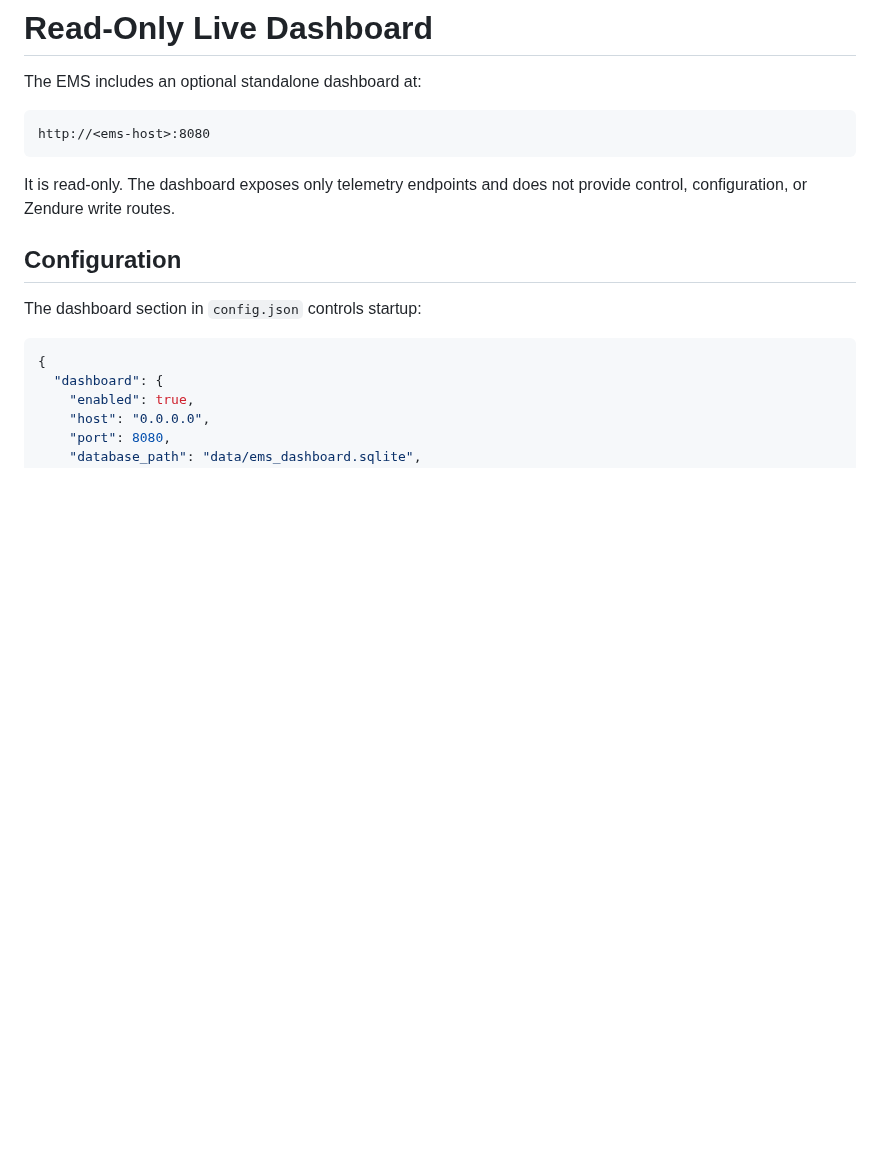
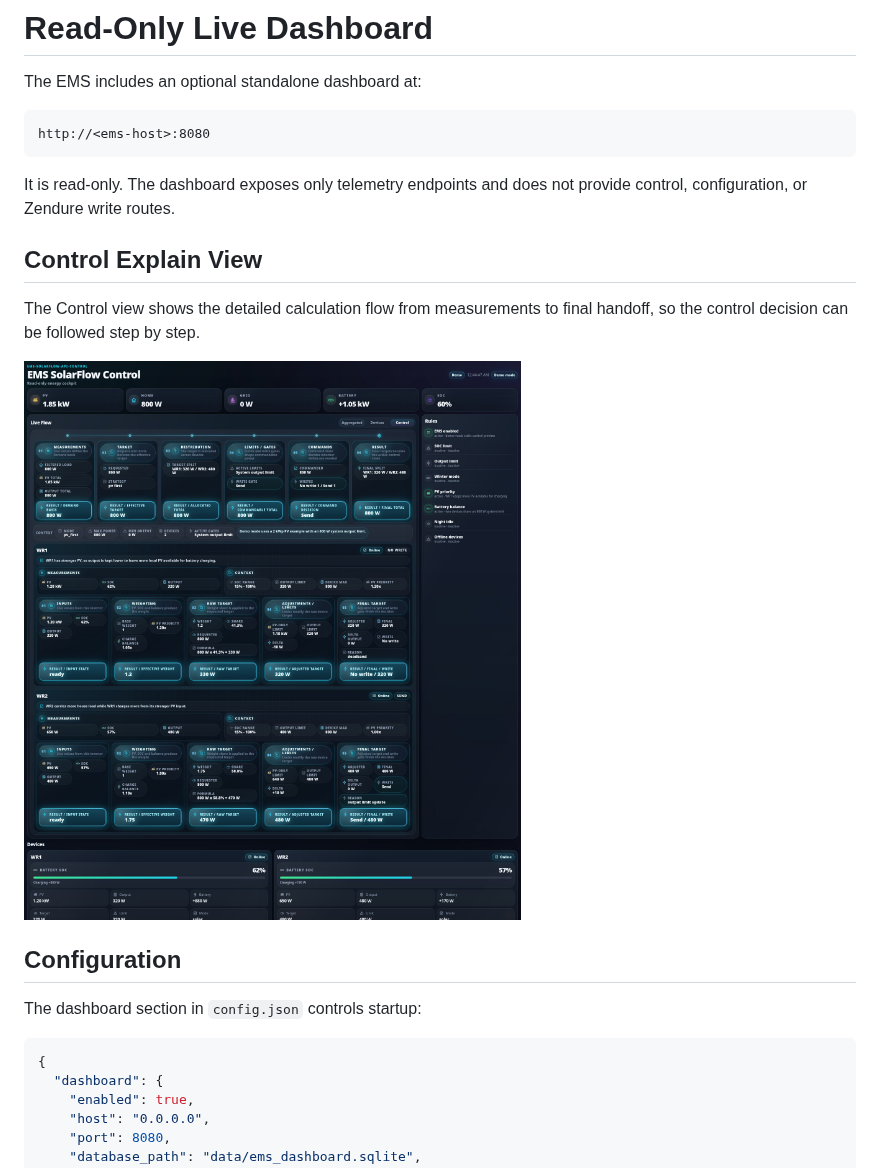
Before and after one commit to basecubedev/ems-solarflow-api-control, a Markdown page: docs/dashboard.md, the part around the change. GitHub-like rendering; pictures changed too: docs/assets/control-explain-demo.jpg (added); blank space fills up the shorter version.

```diff
--- a/docs/dashboard.md
+++ b/docs/dashboard.md
@@ -8,6 +8,13 @@ http://<ems-host>:8080
 
 It is read-only. The dashboard exposes only telemetry endpoints and does not
 provide control, configuration, or Zendure write routes.
+
+## Control Explain View
+
+The Control view shows the detailed calculation flow from measurements to final
+handoff, so the control decision can be followed step by step.
+
+![Control Explain demo screenshot](assets/control-explain-demo.jpg)
 
 ## Configuration
 
```
Also changed, not shown: docs/README.md (+1 -0 lines), 11 other files.
